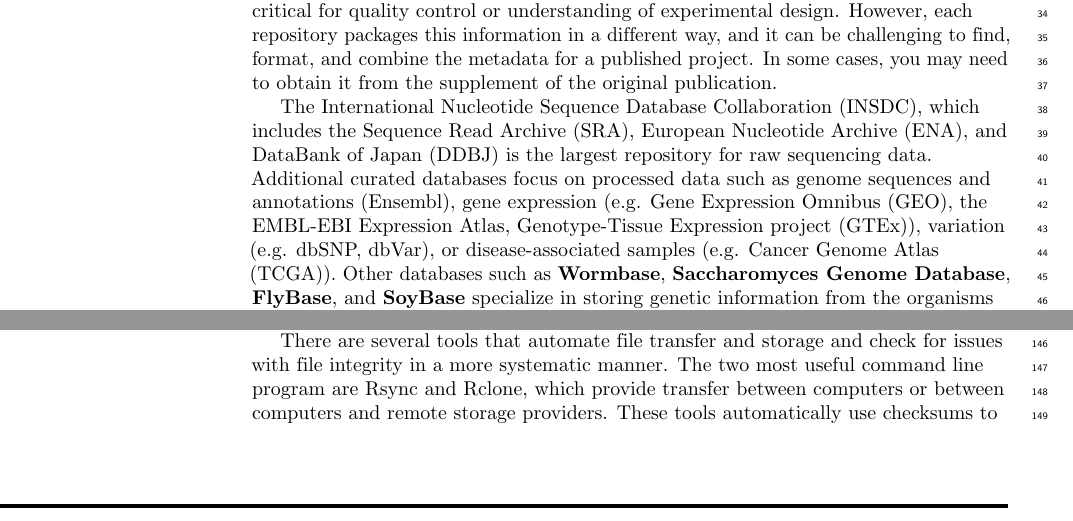
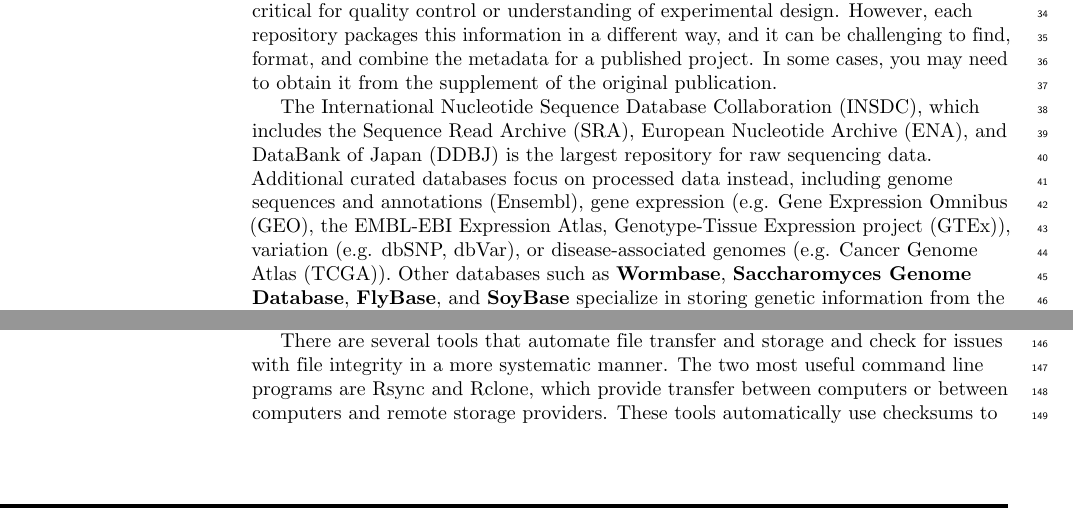
Before and after one commit to bluegenes/2020-latex-gep, a LaTeX document (sequencing_roadmap.tex): two parts of pages 2 and 4 of 17, joined at a grey line, cut so that both start at the same text. Compiled offline with pdfLaTeX.

Commit message:
fix typos

```diff
--- a/sequencing_roadmap.tex
+++ b/sequencing_roadmap.tex
@@ -290,7 +290,7 @@
 These public repositories often store additional metadata critical for quality control or understanding of experimental design. However, each repository packages this information in a different way, and it can be challenging to find, format, and combine the metadata for a published project. In some cases, you may need to obtain it from the supplement of the original publication.
 
 The International Nucleotide Sequence Database Collaboration (INSDC), which includes the Sequence Read Archive (SRA), European Nucleotide Archive (ENA), and DataBank of Japan (DDBJ) is the largest repository for raw sequencing data.
-Additional curated databases focus on processed data such as genome sequences and annotations (Ensembl), gene expression (e.g. Gene Expression Omnibus (GEO), the EMBL-EBI Expression Atlas, Genotype-Tissue Expression project (GTEx)), variation (e.g. dbSNP, dbVar), or disease-associated samples (e.g. Cancer Genome Atlas (TCGA)).
+Additional curated databases focus on processed data instead, including genome sequences and annotations (Ensembl), gene expression (e.g. Gene Expression Omnibus (GEO), the EMBL-EBI Expression Atlas, Genotype-Tissue Expression project (GTEx)), variation (e.g. dbSNP, dbVar), or disease-associated genomes (e.g. Cancer Genome Atlas (TCGA)).
 Other databases such as \textbf{Wormbase}, \textbf{Saccharomyces Genome Database}, \textbf{FlyBase}, and \textbf{SoyBase} specialize in storing genetic information from the organisms \textit{Caenorhabditis elegans}, \textit{Saccharomyces cerevisiae}, \textit{Drosophila melanogaster}, and \textit{Glycine max}, respectively \cite{harris2020wormbase, cherry2012saccharomyces, st2014flybase, grant2010soybase}.
 The SRA, ENA, and DDBJ no longer accept raw sequencing data from large consortia projects, so data from these efforts are often hosted in consortia-specific databases.
 This includes sequencing data from the \textbf{Tara Ocean Foundation}, the \textbf{Human Microbiome Project} (HMP) and \textbf{HMP2}, the \textbf{1000 Genomes Project}, and the \textbf{Marine Microbial Eukaryote Transcriptome Sequencing Project} \cite{pesant2015open, turnbaugh2007human, integrative2014integrative, clarke20121000, keeling2014marine}.
@@ -418,7 +416,7 @@
 If no MD5sum is provided, you can also check the number of lines and the size of a file at its source and destination to estimate whether a file was corrupted during transfer.
 
 There are several tools that automate file transfer and storage and check for issues with file integrity in a more systematic manner.
-The two most useful command line program are Rsync and Rclone, which provide transfer between computers or between computers and remote storage providers.
+The two most useful command line programs are Rsync and Rclone, which provide transfer between computers or between computers and remote storage providers.
 These tools automatically use checksums to verify that files were transferred properly.
 Some GUI file transfer tools (e.g. cyberduck) also assess checksums when they are provided.
 %However, there are some command-line and graphical programs that can automate file transfer and check for issues with file completion and corruption for you.
```
Also changed, not shown: sequencing_roadmap.tex (2 more changed lines).
